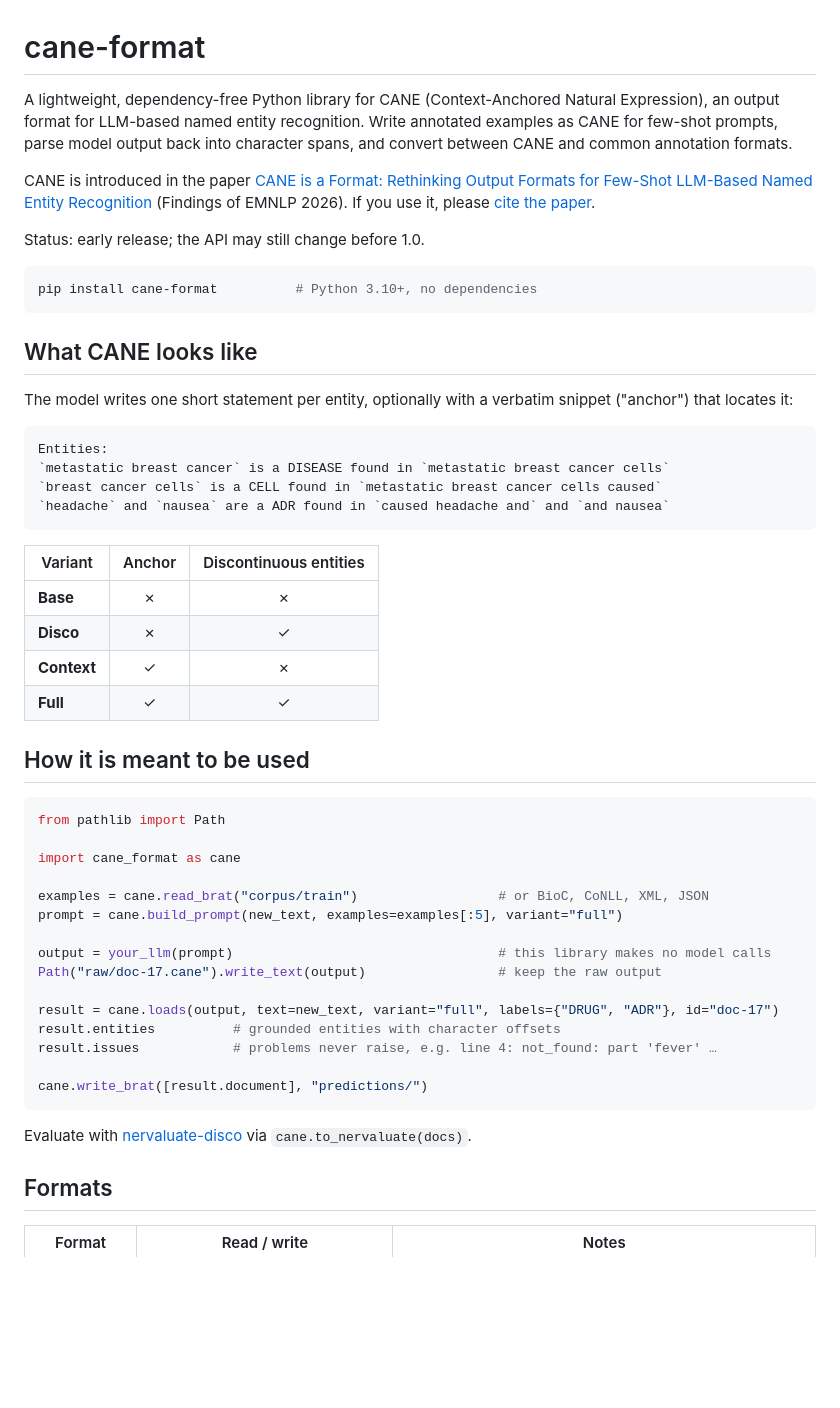
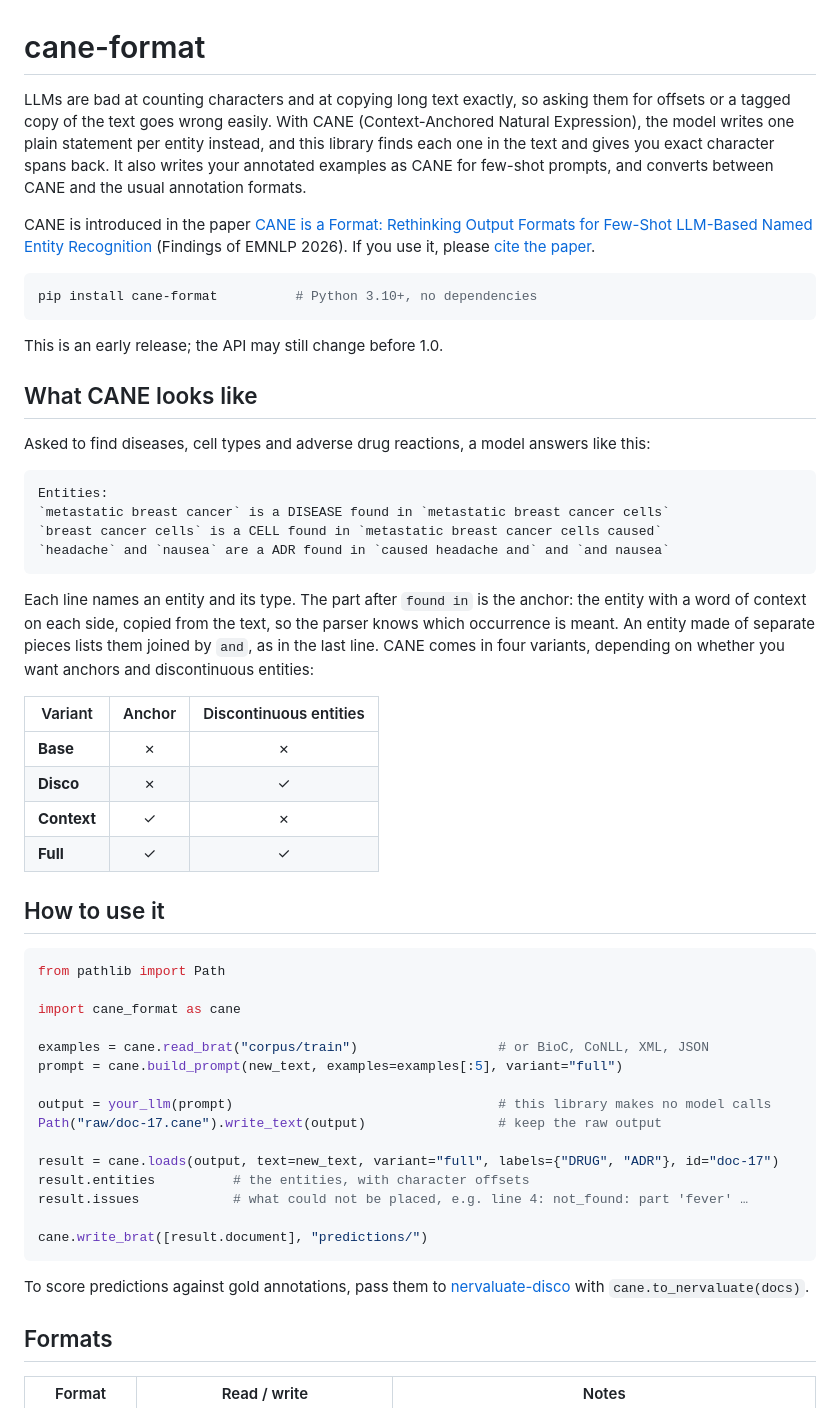
Before and after one commit to coree/cane-format, a Markdown page: README.md, the part around one of its changes. Drawn GitHub-style; blank space fills up the shorter version.

````diff
--- a/README.md
+++ b/README.md
@@ -1,24 +1,24 @@
 # cane-format
 
-A lightweight, dependency-free Python library for CANE (Context-Anchored Natural Expression),
-an output format for LLM-based named entity recognition. Write annotated examples as CANE for
-few-shot prompts, parse model output back into character spans, and convert between CANE and
-common annotation formats.
+LLMs are bad at counting characters and at copying long text exactly, so asking them for
+offsets or a tagged copy of the text goes wrong easily. With CANE (Context-Anchored Natural Expression), the model writes one plain
+statement per entity instead, and this library finds each one in the text and gives you exact
+character spans back. It also writes your annotated examples as CANE for few-shot prompts, and
+converts between CANE and the usual annotation formats.
 
 CANE is introduced in the paper [CANE is a Format: Rethinking Output Formats for Few-Shot
 LLM-Based Named Entity Recognition](https://aclanthology.org/2026.findings-emnlp.1398/)
 (Findings of EMNLP 2026). If you use it, please [cite the paper](#citation).
 
-Status: early release; the API may still change before 1.0.
-
 ```bash
 pip install cane-format          # Python 3.10+, no dependencies
 ```
 
+This is an early release; the API may still change before 1.0.
+
 ## What CANE looks like
 
-The model writes one short statement per entity, optionally with a verbatim snippet
-("anchor") that locates it:
+Asked to find diseases, cell types and adverse drug reactions, a model answers like this:
 
 ```
 Entities:
@@ -27,6 +27,12 @@ Entities:
 `headache` and `nausea` are a ADR found in `caused headache and` and `and nausea`
 ```
 
+Each line names an entity and its type. The part after `found in` is the anchor: the entity
+with a word of context on each side, copied from the text, so the parser knows which
+occurrence is meant. An entity made of separate pieces lists them joined by `and`, as in the
+last line. CANE comes in four variants, depending on whether you want anchors and
+discontinuous entities:
+
 | Variant | Anchor | Discontinuous entities |
 |---|:---:|:---:|
 | **Base** | ✗ | ✗ |
@@ -34,7 +40,7 @@ Entities:
 | **Context** | ✓ | ✗ |
 | **Full** | ✓ | ✓ |
 
-## How it is meant to be used
+## How to use it
 
 ```python
 from pathlib import Path
@@ -48,13 +54,14 @@ output = your_llm(prompt)                                  # this library makes
 Path("raw/doc-17.cane").write_text(output)                 # keep the raw output
 
 result = cane.loads(output, text=new_text, variant="full", labels={"DRUG", "ADR"}, id="doc-17")
-result.entities          # grounded entities with character offsets
-result.issues            # problems never raise, e.g. line 4: not_found: part 'fever' …
+result.entities          # the entities, with character offsets
+result.issues            # what could not be placed, e.g. line 4: not_found: part 'fever' …
 
 cane.write_brat([result.document], "predictions/")
 ```
 
-Evaluate with [nervaluate-disco](https://github.com/coree/nervaluate-disco) via `cane.to_nervaluate(docs)`.
+To score predictions against gold annotations, pass them to
+[nervaluate-disco](https://github.com/coree/nervaluate-disco) with `cane.to_nervaluate(docs)`.
 
 ## Formats
 
````
Also changed, not shown: other parts of README.md (+21 -21 lines).
